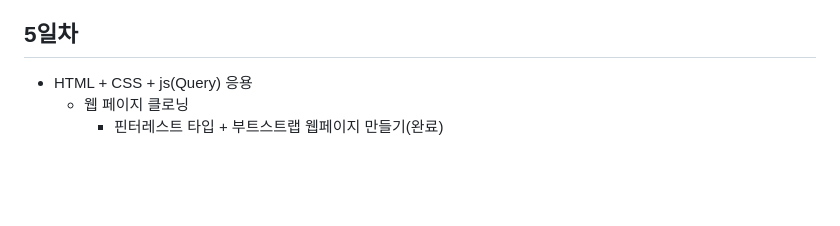
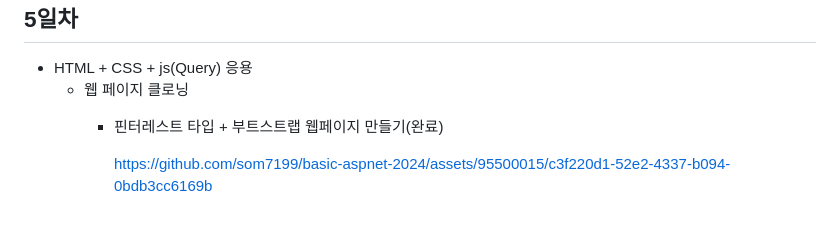
Before and after one commit to som7199/basic-aspnet-2024, a Markdown page: README.md, the part around the change. GitHub-like rendering; blank space fills up the shorter version.

```diff
--- a/README.md
+++ b/README.md
@@ -187,3 +187,6 @@ IoT 개발자 과정 ASP.NET 리포지토리
 - HTML + CSS + js(Query) 응용
     - 웹 페이지 클로닝
         - 핀터레스트 타입 + 부트스트랩 웹페이지 만들기(완료)
+
+
+            https://github.com/som7199/basic-aspnet-2024/assets/95500015/c3f220d1-52e2-4337-b094-0bdb3cc6169b
```
